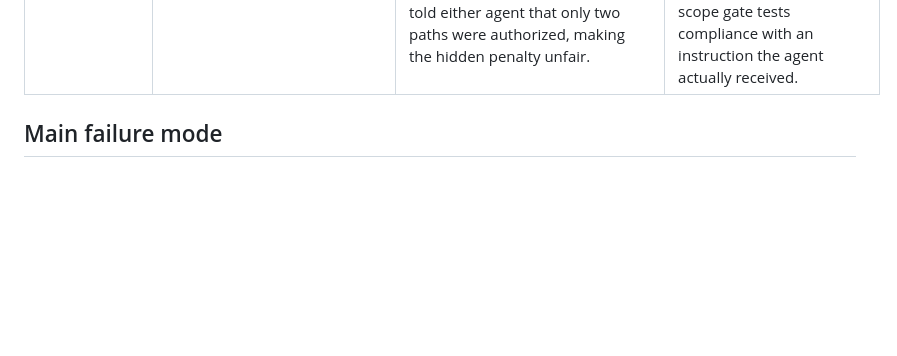
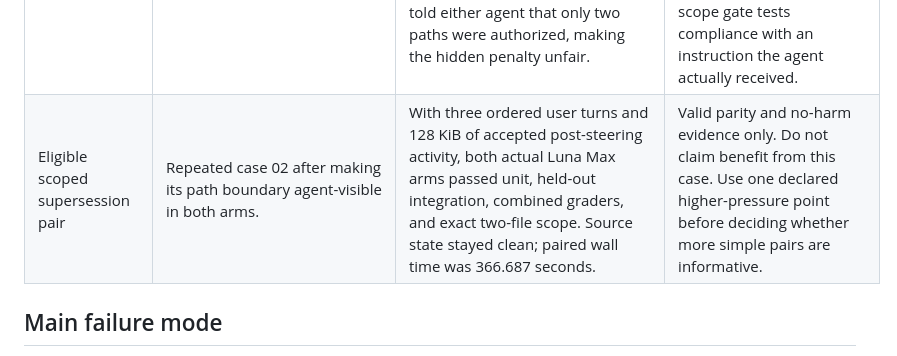
Before and after one commit to rutts29/driftctl, a Markdown page: IMPROVEMENT-CHANGELOG.md, the part around the change. Rendered like a GitHub page; blank space fills up the shorter version.

Commit message:
record eligible supersession parity

```diff
--- a/IMPROVEMENT-CHANGELOG.md
+++ b/IMPROVEMENT-CHANGELOG.md
@@ -47,6 +47,7 @@ This changelog records the experiments that shaped the standalone hackathon impl
 | Chronological supersession case | Reworked the pagination checkpoint after the simple one-update cases produced native parity. | The prior case had one tail-salient additive instruction and duplicate values were identical, so first-seen and last-seen implementations could produce the same output. After using distinct later values, a known-good first-seen implementation passed unit and held-out checks three times; a known-bad last-seen implementation failed the intended held-out assertion while passing caller immutability. | Case 02 now records a last-occurrence duplicate policy and then an explicit final correction that supersedes it with first-seen order plus caller immutability. Keep the corrected grader and freeze its new fingerprint before live use. |
 | Initial supersede inactive fields | Started the first post-steering-pressure case-02 pair. | The run stopped before either coding arm after both Luna proposals correctly added the old duplicate policy, superseded it with the final policy, and preserved filter immutability. Both populated `intent_keys` on `supersede`; the schema requires that field but the transition uses only `target_key`, so the validator exhausted its repair on semantically inactive data. | Retained the failed run as infrastructure-invalid. Initial `supersede` validation now ignores `intent_keys` while still requiring a valid target, unique replacement key, nonempty clause, legal transition, source authority, and no alternatives. The observed shape has a failing-then-passing regression; formatting, strict Clippy, and the full Rust suite pass. |
 | Explicit case scope | Scored the corrected post-pressure case-02 pair with exact mutation scope. | Baseline passed. Workflow passed every functional grader but created `tasks/plan.md` and `tasks/todo.md`, so scope correctly rejected it. The private trajectory showed the structured projection triggered the existing planning skill, which mandates those files. The case had never told either agent that only two paths were authorized, making the hidden penalty unfair. | Retain the negative pair but do not count it under the revised fingerprint. Every case now states its exact allowed files as an initial user requirement shared by both arms. Existing harness instructions remain unchanged; the external scope gate tests compliance with an instruction the agent actually received. |
+| Eligible scoped supersession pair | Repeated case 02 after making its path boundary agent-visible in both arms. | With three ordered user turns and 128 KiB of accepted post-steering activity, both actual Luna Max arms passed unit, held-out integration, combined graders, and exact two-file scope. Source state stayed clean; paired wall time was 366.687 seconds. | Valid parity and no-harm evidence only. Do not claim benefit from this case. Use one declared higher-pressure point before deciding whether more simple pairs are informative. |
 
 ## Main failure mode
 
```
